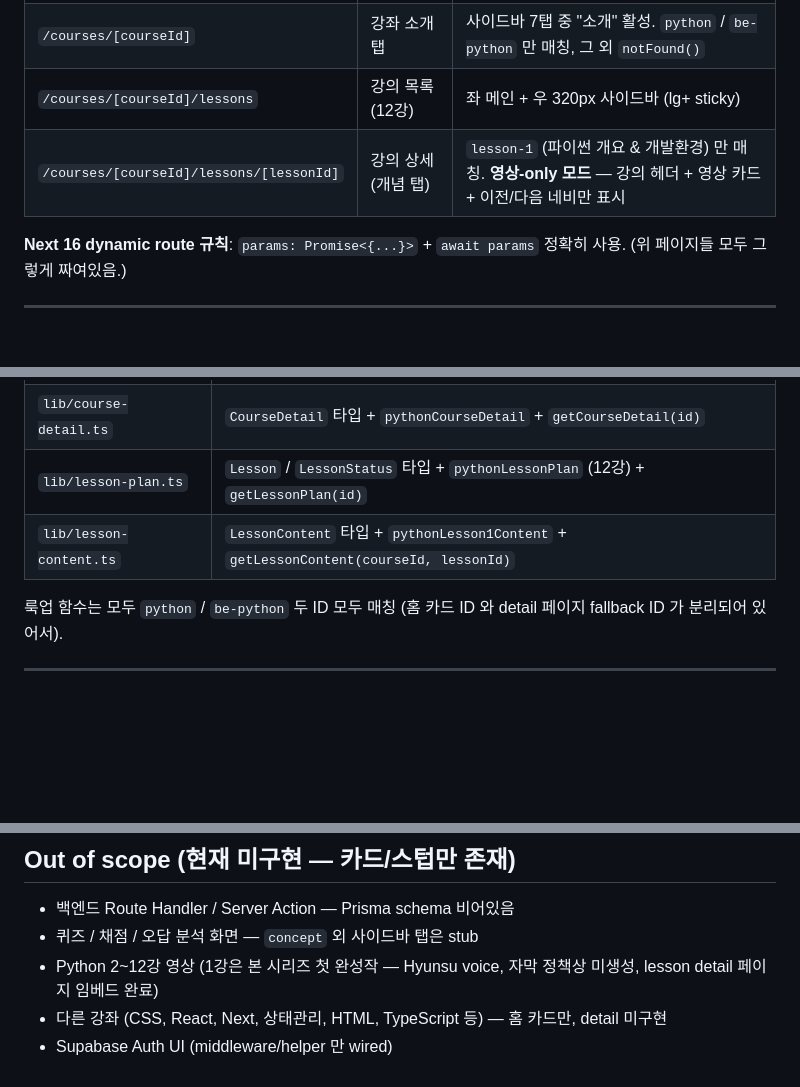
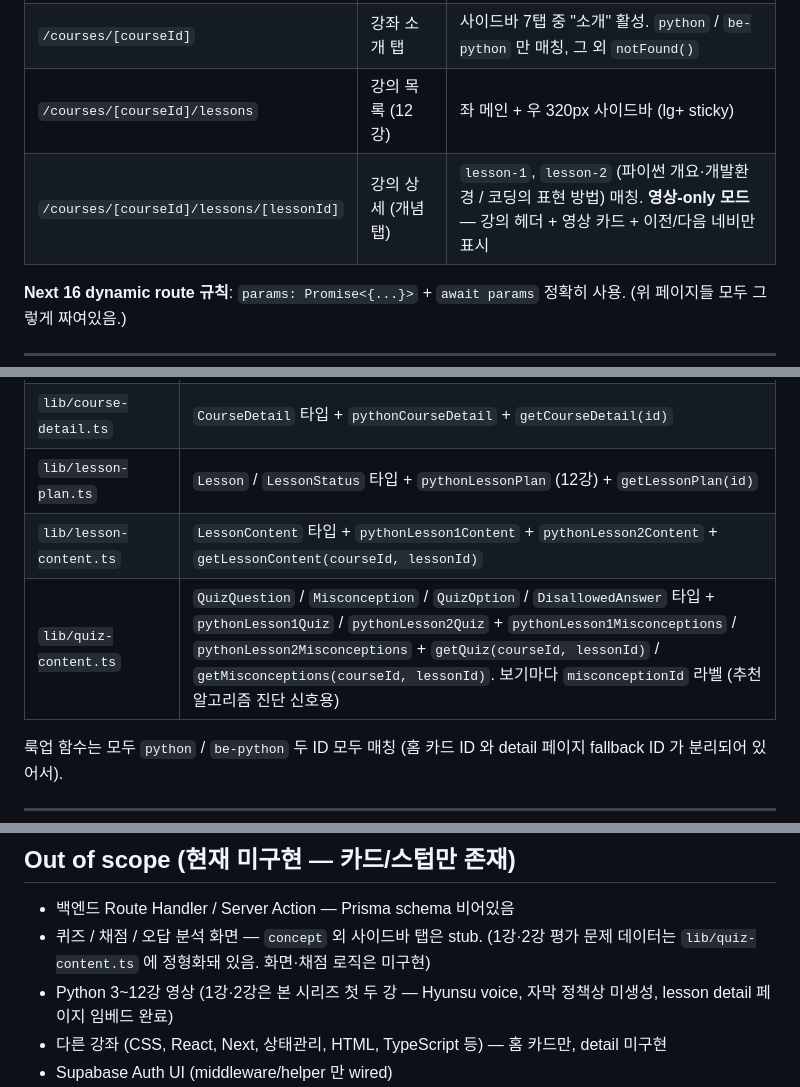
Before and after one commit to gwakdaeyun7-hub/codemong, a Markdown page: CLAUDE.md, 3 parts joined by grey strips. GitHub-like rendering; blank space fills up the shorter version.

Commit message:
chore: sync harness — python lesson-2 video and quiz-content.ts
Updated:
- Routes: lesson-2 매칭 추가
- Data: pythonLesson2Content + lib/quiz-content.ts 새 행
- Out of scope: 'Python 2~12강' → 'Python 3~12강' (2강 완성 반영)
- Out of scope: 퀴즈 항목에 '1·2강 데이터는 lib/quiz-content.ts 정형화' 부기

Triggered by changes to: lib/lesson-content.ts, lib/quiz-content.ts (신설), videos/python/lesson-2/

Co-Authored-By: Claude Opus 4.7 (1M context) <noreply@anthropic.com>

```diff
--- a/CLAUDE.md
+++ b/CLAUDE.md
@@ -27,7 +27,7 @@
 | `/` | 홈 = 코드학습 페이지 | 프론트 6 + 백엔드 1(Python) 카드 |
 | `/courses/[courseId]` | 강좌 소개 탭 | 사이드바 7탭 중 "소개" 활성. `python` / `be-python` 만 매칭, 그 외 `notFound()` |
 | `/courses/[courseId]/lessons` | 강의 목록 (12강) | 좌 메인 + 우 320px 사이드바 (lg+ sticky) |
-| `/courses/[courseId]/lessons/[lessonId]` | 강의 상세 (개념 탭) | `lesson-1` (파이썬 개요 & 개발환경) 만 매칭. **영상-only 모드** — 강의 헤더 + 영상 카드 + 이전/다음 네비만 표시 |
+| `/courses/[courseId]/lessons/[lessonId]` | 강의 상세 (개념 탭) | `lesson-1`, `lesson-2` (파이썬 개요·개발환경 / 코딩의 표현 방법) 매칭. **영상-only 모드** — 강의 헤더 + 영상 카드 + 이전/다음 네비만 표시 |
 
 **Next 16 dynamic route 규칙**: `params: Promise<{...}>` + `await params` 정확히 사용. (위 페이지들 모두 그렇게 짜여있음.)
 
@@ -42,7 +42,8 @@
 | `lib/courses.ts` | `Course` 타입 + `courses` 7개 + `frontendCourses` / `backendCourses` |
 | `lib/course-detail.ts` | `CourseDetail` 타입 + `pythonCourseDetail` + `getCourseDetail(id)` |
 | `lib/lesson-plan.ts` | `Lesson` / `LessonStatus` 타입 + `pythonLessonPlan` (12강) + `getLessonPlan(id)` |
-| `lib/lesson-content.ts` | `LessonContent` 타입 + `pythonLesson1Content` + `getLessonContent(courseId, lessonId)` |
+| `lib/lesson-content.ts` | `LessonContent` 타입 + `pythonLesson1Content` + `pythonLesson2Content` + `getLessonContent(courseId, lessonId)` |
+| `lib/quiz-content.ts` | `QuizQuestion` / `Misconception` / `QuizOption` / `DisallowedAnswer` 타입 + `pythonLesson1Quiz` / `pythonLesson2Quiz` + `pythonLesson1Misconceptions` / `pythonLesson2Misconceptions` + `getQuiz(courseId, lessonId)` / `getMisconceptions(courseId, lessonId)`. 보기마다 `misconceptionId` 라벨 (추천 알고리즘 진단 신호용) |
 
 룩업 함수는 모두 `python` / `be-python` 두 ID 모두 매칭 (홈 카드 ID 와 detail 페이지 fallback ID 가 분리되어 있어서).
 
@@ -159,8 +160,8 @@ UI + 콘텐츠를 동시에 다루는 작업 (예: 새 강의 페이지)은 **fr
 ## Out of scope (현재 미구현 — 카드/스텁만 존재)
 
 - 백엔드 Route Handler / Server Action — Prisma schema 비어있음
-- 퀴즈 / 채점 / 오답 분석 화면 — `concept` 외 사이드바 탭은 stub
-- Python 2~12강 영상 (1강은 본 시리즈 첫 완성작 — Hyunsu voice, 자막 정책상 미생성, lesson detail 페이지 임베드 완료)
+- 퀴즈 / 채점 / 오답 분석 화면 — `concept` 외 사이드바 탭은 stub. (1강·2강 평가 문제 데이터는 `lib/quiz-content.ts` 에 정형화돼 있음. 화면·채점 로직은 미구현)
+- Python 3~12강 영상 (1강·2강은 본 시리즈 첫 두 강 — Hyunsu voice, 자막 정책상 미생성, lesson detail 페이지 임베드 완료)
 - 다른 강좌 (CSS, React, Next, 상태관리, HTML, TypeScript 등) — 홈 카드만, detail 미구현
 - Supabase Auth UI (middleware/helper 만 wired)
 - 강의 상세 본문 카드 (개념 소개 / 구조 다이어그램 / 문법 가이드 / 예시 코드 / 핵심 정리 / 일상 속 활용) — 영상-only 모드라 제거됨. 추후 콘텐츠 모델 확장 시 재도입 가능
```
